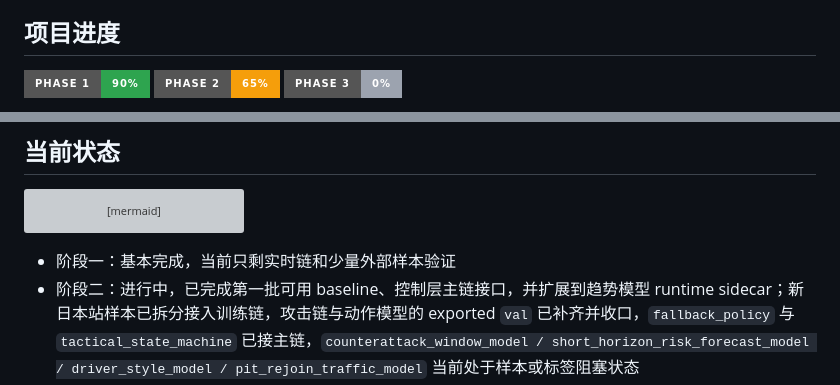
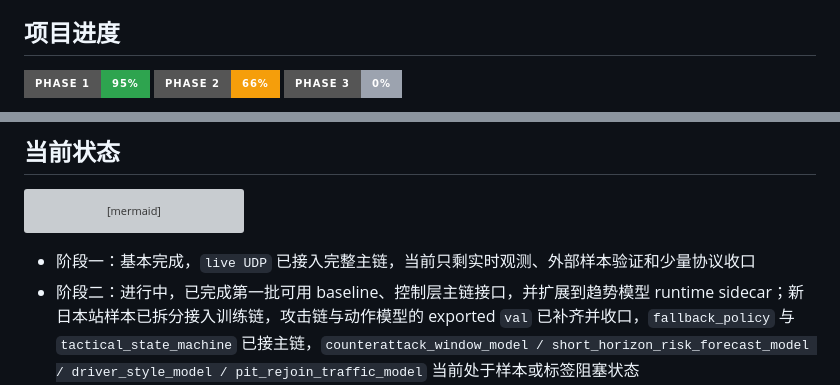
Before and after one commit to Sn55555/Asurada, a Markdown page: README.md, 2 parts joined by grey strips. Rendered like a GitHub page; badges without logos; grey boxes are pictures that could not be loaded.

Commit message:
Update project progress after live UDP closure

````diff
--- a/README.md
+++ b/README.md
@@ -6,8 +6,8 @@
 
 ## 项目进度
 
-![Phase 1](https://img.shields.io/badge/Phase%201-90%25-2ea44f?style=for-the-badge)
-![Phase 2](https://img.shields.io/badge/Phase%202-65%25-f59e0b?style=for-the-badge)
+![Phase 1](https://img.shields.io/badge/Phase%201-95%25-2ea44f?style=for-the-badge)
+![Phase 2](https://img.shields.io/badge/Phase%202-66%25-f59e0b?style=for-the-badge)
 ![Phase 3](https://img.shields.io/badge/Phase%203-0%25-9ca3af?style=for-the-badge)
 
 ```mermaid
@@ -28,7 +28,7 @@ flowchart TB
     D --> E["Phase 3<br/>实时产品化"]
 ```
 
-- 阶段一：基本完成，当前只剩实时链和少量外部样本验证
+- 阶段一：基本完成，`live UDP` 已接入完整主链，当前只剩实时观测、外部样本验证和少量协议收口
 - 阶段二：进行中，已完成第一批可用 baseline、控制层主链接口，并扩展到趋势模型 runtime sidecar；新日本站样本已拆分接入训练链，攻击链与动作模型的 exported `val` 已补齐并收口，`fallback_policy` 与 `tactical_state_machine` 已接主链，`counterattack_window_model / short_horizon_risk_forecast_model / driver_style_model / pit_rejoin_traffic_model` 当前处于样本或标签阻塞状态
 - 阶段三：未启动
 
````
Also changed, not shown: other parts of README.md (+1 -1 lines), PROJECT_PROGRESS.md (+10 -8 lines), asurada-core/STATUS.md (+16 -14 lines).
